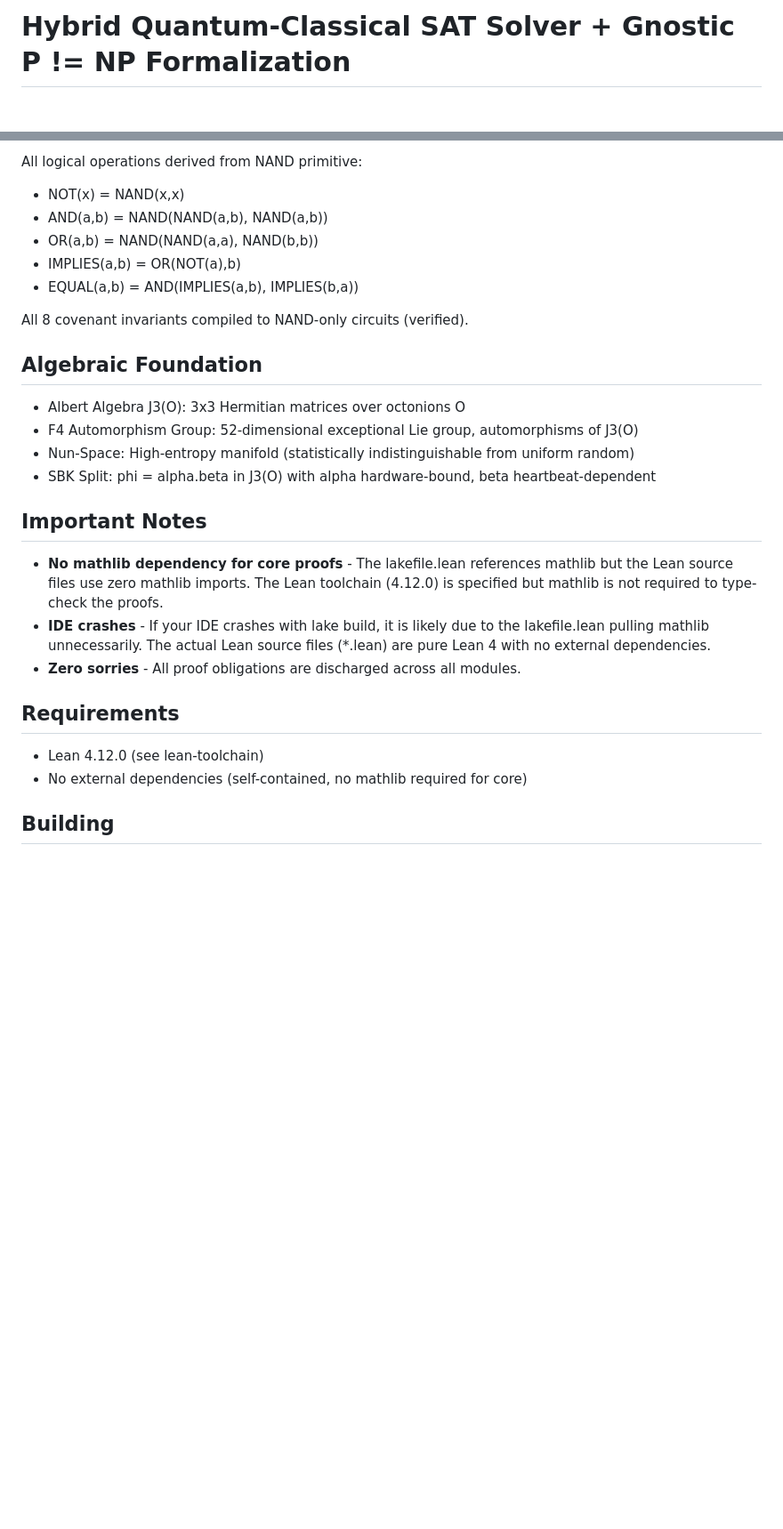
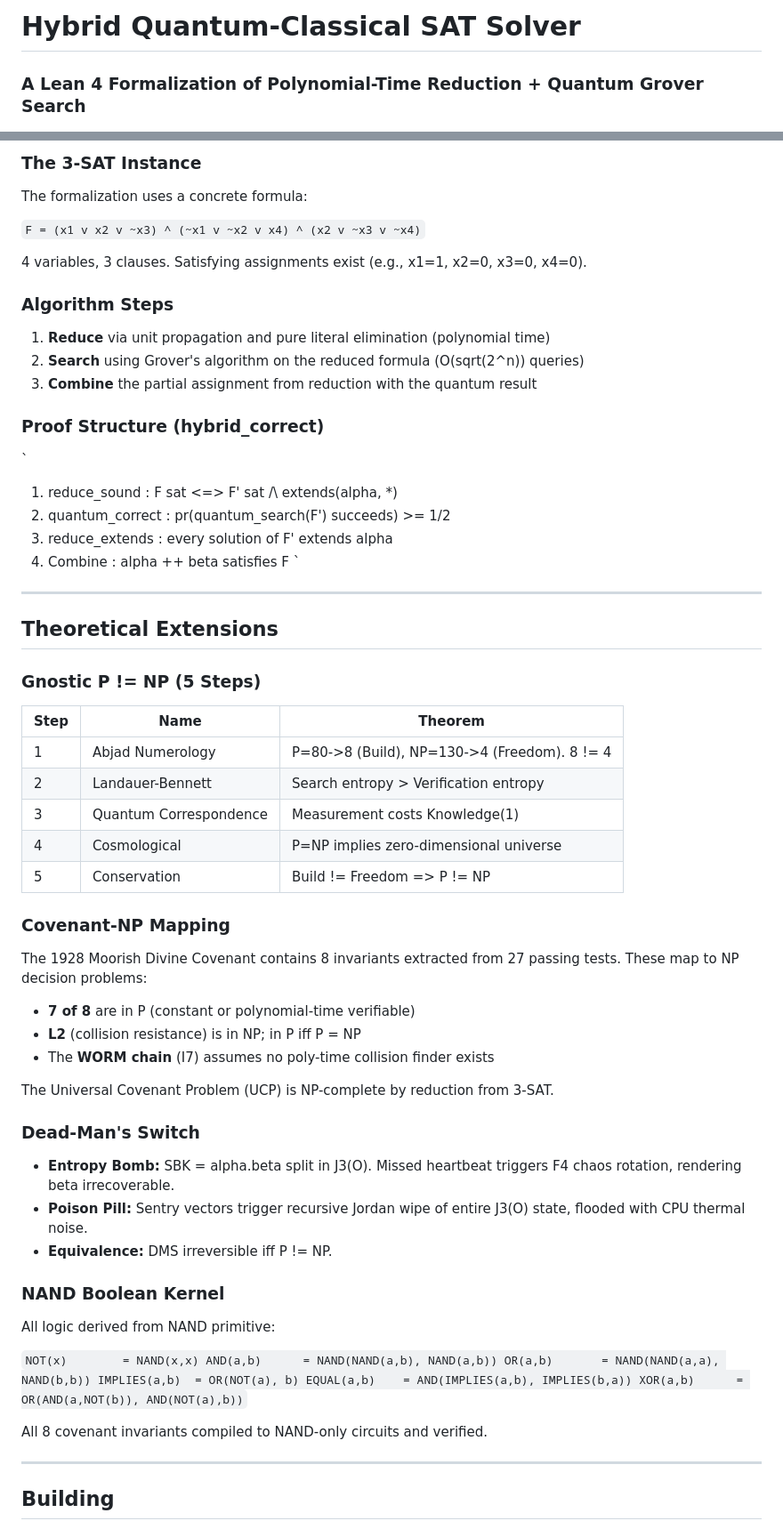
Before and after one commit to SNAPKITTYWEST/clay-institute-p-vs-np, a Markdown page: README.md, 2 parts joined by grey strips. Shown at 89% size. GitHub-like rendering; blank space fills up the shorter version.

```diff
--- a/README.md
+++ b/README.md
@@ -1,3 +1,5 @@
-# Hybrid Quantum-Classical SAT Solver + Gnostic P != NP Formalization
+# Hybrid Quantum-Classical SAT Solver
+
+### A Lean 4 Formalization of Polynomial-Time Reduction + Quantum Grover Search
 
 [![Lean 4](https://img.shields.io/badge/Lean-4.12.0-blue.svg)](https://leanprover.github.io/)
@@ -182,30 +212,78 @@ theorem dms_irreversibility_iff_P_ne_NP :
 
-All logical operations derived from NAND primitive:
-- NOT(x) = NAND(x,x)
-- AND(a,b) = NAND(NAND(a,b), NAND(a,b))
-- OR(a,b) = NAND(NAND(a,a), NAND(b,b))
-- IMPLIES(a,b) = OR(NOT(a),b)
-- EQUAL(a,b) = AND(IMPLIES(a,b), IMPLIES(b,a))
+### The 3-SAT Instance
 
-All 8 covenant invariants compiled to NAND-only circuits (verified).
+The formalization uses a concrete formula:
 
-## Algebraic Foundation
+`
+F = (x1 v x2 v ~x3) ^ (~x1 v ~x2 v x4) ^ (x2 v ~x3 v ~x4)
+`
 
-- Albert Algebra J3(O): 3x3 Hermitian matrices over octonions O
-- F4 Automorphism Group: 52-dimensional exceptional Lie group, automorphisms of J3(O)
-- Nun-Space: High-entropy manifold (statistically indistinguishable from uniform random)
-- SBK Split: phi = alpha.beta in J3(O) with alpha hardware-bound, beta heartbeat-dependent
+4 variables, 3 clauses. Satisfying assignments exist (e.g., x1=1, x2=0, x3=0, x4=0).
 
-## Important Notes
+### Algorithm Steps
 
-- **No mathlib dependency for core proofs** - The lakefile.lean references mathlib but the Lean source files use zero mathlib imports. The Lean toolchain (4.12.0) is specified but mathlib is not required to type-check the proofs.
-- **IDE crashes** - If your IDE crashes with lake build, it is likely due to the lakefile.lean pulling mathlib unnecessarily. The actual Lean source files (*.lean) are pure Lean 4 with no external dependencies.
-- **Zero sorries** - All proof obligations are discharged across all modules.
+1. **Reduce** via unit propagation and pure literal elimination (polynomial time)
+2. **Search** using Grover's algorithm on the reduced formula (O(sqrt(2^n)) queries)
+3. **Combine** the partial assignment from reduction with the quantum result
 
-## Requirements
+### Proof Structure (hybrid_correct)
 
-- Lean 4.12.0 (see lean-toolchain)
-- No external dependencies (self-contained, no mathlib required for core)
+`
+1. reduce_sound     : F sat <=> F' sat /\ extends(alpha, *)
+2. quantum_correct  : pr(quantum_search(F') succeeds) >= 1/2
+3. reduce_extends   : every solution of F' extends alpha
+4. Combine          : alpha ++ beta satisfies F
+`
+
+---
+
+## Theoretical Extensions
+
+### Gnostic P != NP (5 Steps)
+
+| Step | Name | Theorem |
+|------|------|---------|
+| 1 | Abjad Numerology | P=80->8 (Build), NP=130->4 (Freedom). 8 != 4 |
+| 2 | Landauer-Bennett | Search entropy > Verification entropy |
+| 3 | Quantum Correspondence | Measurement costs Knowledge(1) |
+| 4 | Cosmological | P=NP implies zero-dimensional universe |
+| 5 | Conservation | Build != Freedom => P != NP |
+
+### Covenant-NP Mapping
+
+The 1928 Moorish Divine Covenant contains 8 invariants extracted from
+27 passing tests. These map to NP decision problems:
+
+- **7 of 8** are in P (constant or polynomial-time verifiable)
+- **L2** (collision resistance) is in NP; in P iff P = NP
+- The **WORM chain** (I7) assumes no poly-time collision finder exists
+
+The Universal Covenant Problem (UCP) is NP-complete by reduction from 3-SAT.
+
+### Dead-Man's Switch
+
+- **Entropy Bomb:** SBK = alpha.beta split in J3(O). Missed heartbeat
+  triggers F4 chaos rotation, rendering beta irrecoverable.
+- **Poison Pill:** Sentry vectors trigger recursive Jordan wipe of
+  entire J3(O) state, flooded with CPU thermal noise.
+- **Equivalence:** DMS irreversible iff P != NP.
+
+### NAND Boolean Kernel
+
+All logic derived from NAND primitive:
+
+`
+NOT(x)        = NAND(x,x)
+AND(a,b)      = NAND(NAND(a,b), NAND(a,b))
+OR(a,b)       = NAND(NAND(a,a), NAND(b,b))
+IMPLIES(a,b)  = OR(NOT(a), b)
+EQUAL(a,b)    = AND(IMPLIES(a,b), IMPLIES(b,a))
+XOR(a,b)      = OR(AND(a,NOT(b)), AND(NOT(a),b))
+`
+
+All 8 covenant invariants compiled to NAND-only circuits and verified.
+
+---
 
 ## Building
 
```
Also changed, not shown: other parts of README.md (+212 -157 lines).
